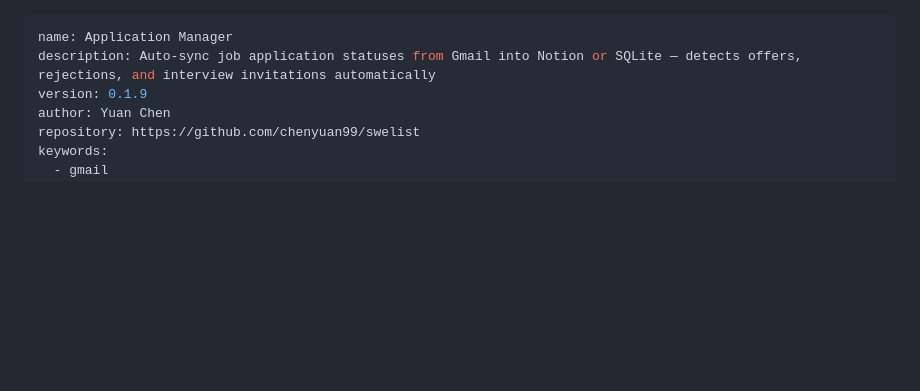
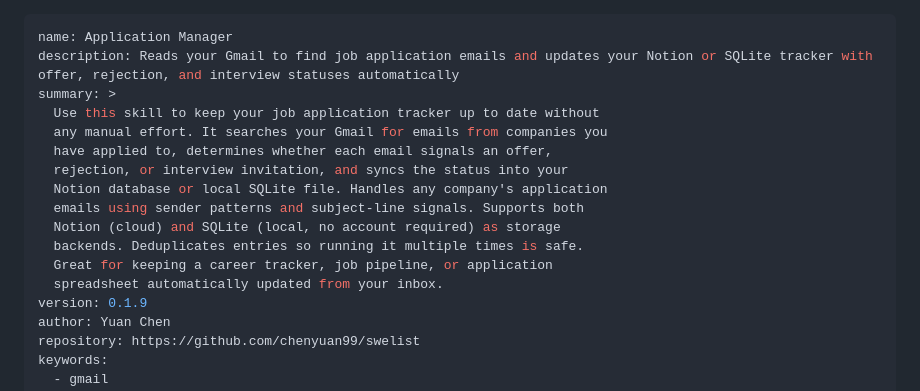
Before and after one commit to chenyuan99/swelist, a Markdown page: skills/job-application-manager/SKILL.md, the part around the change. GitHub-like rendering; blank space fills up the shorter version.

```diff
--- a/skills/job-application-manager/SKILL.md
+++ b/skills/job-application-manager/SKILL.md
@@ -1,6 +1,17 @@
 ---
 name: Application Manager
-description: Auto-sync job application statuses from Gmail into Notion or SQLite — detects offers, rejections, and interview invitations automatically
+description: Reads your Gmail to find job application emails and updates your Notion or SQLite tracker with offer, rejection, and interview statuses automatically
+summary: >
+  Use this skill to keep your job application tracker up to date without
+  any manual effort. It searches your Gmail for emails from companies you
+  have applied to, determines whether each email signals an offer,
+  rejection, or interview invitation, and syncs the status into your
+  Notion database or local SQLite file. Handles any company's application
+  emails using sender patterns and subject-line signals. Supports both
+  Notion (cloud) and SQLite (local, no account required) as storage
+  backends. Deduplicates entries so running it multiple times is safe.
+  Great for keeping a career tracker, job pipeline, or application
+  spreadsheet automatically updated from your inbox.
 version: 0.1.9
 author: Yuan Chen
 repository: https://github.com/chenyuan99/swelist
```
Also changed, not shown: skills/swelist/SKILL.md (+11 -1 lines).
